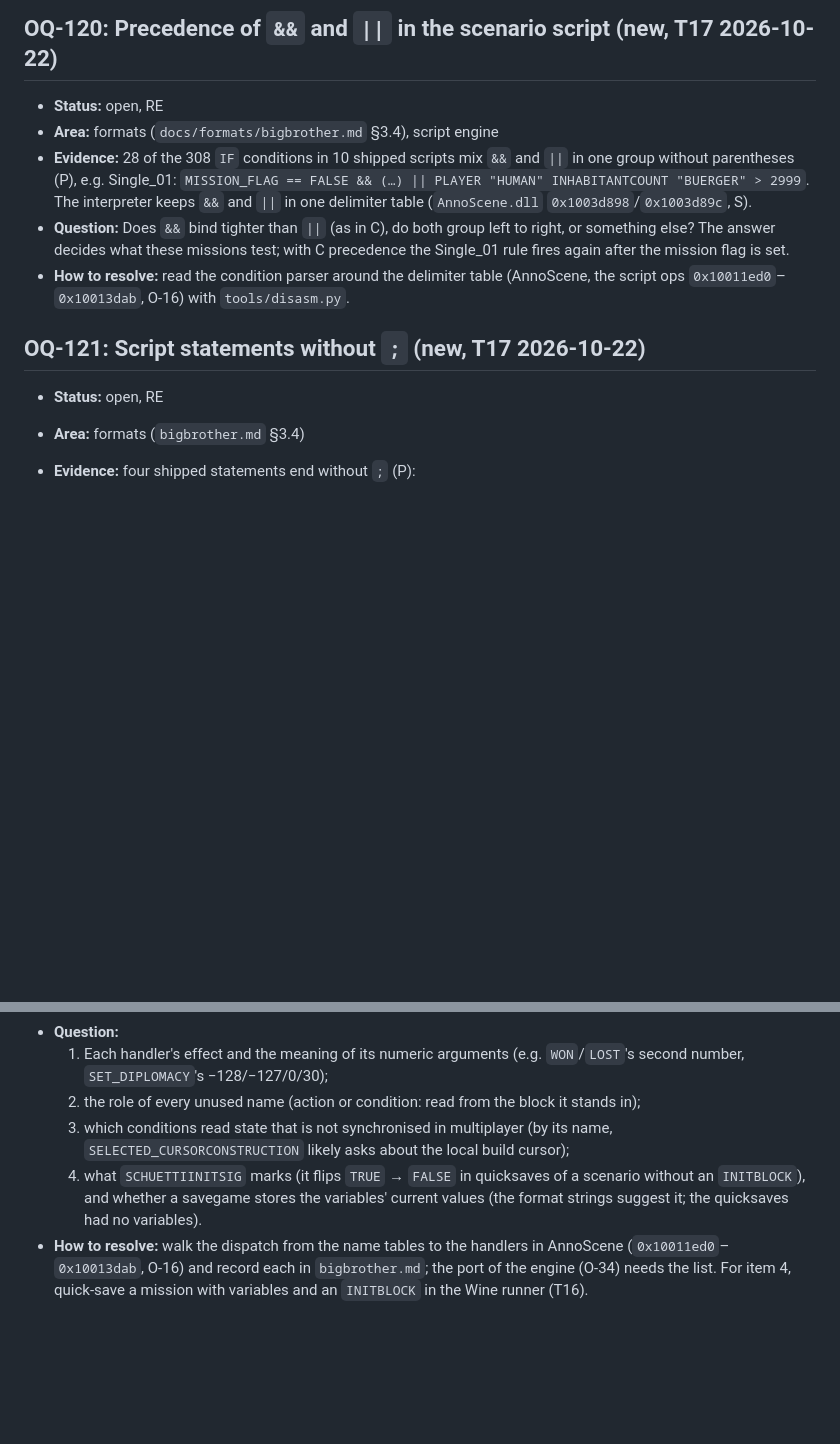
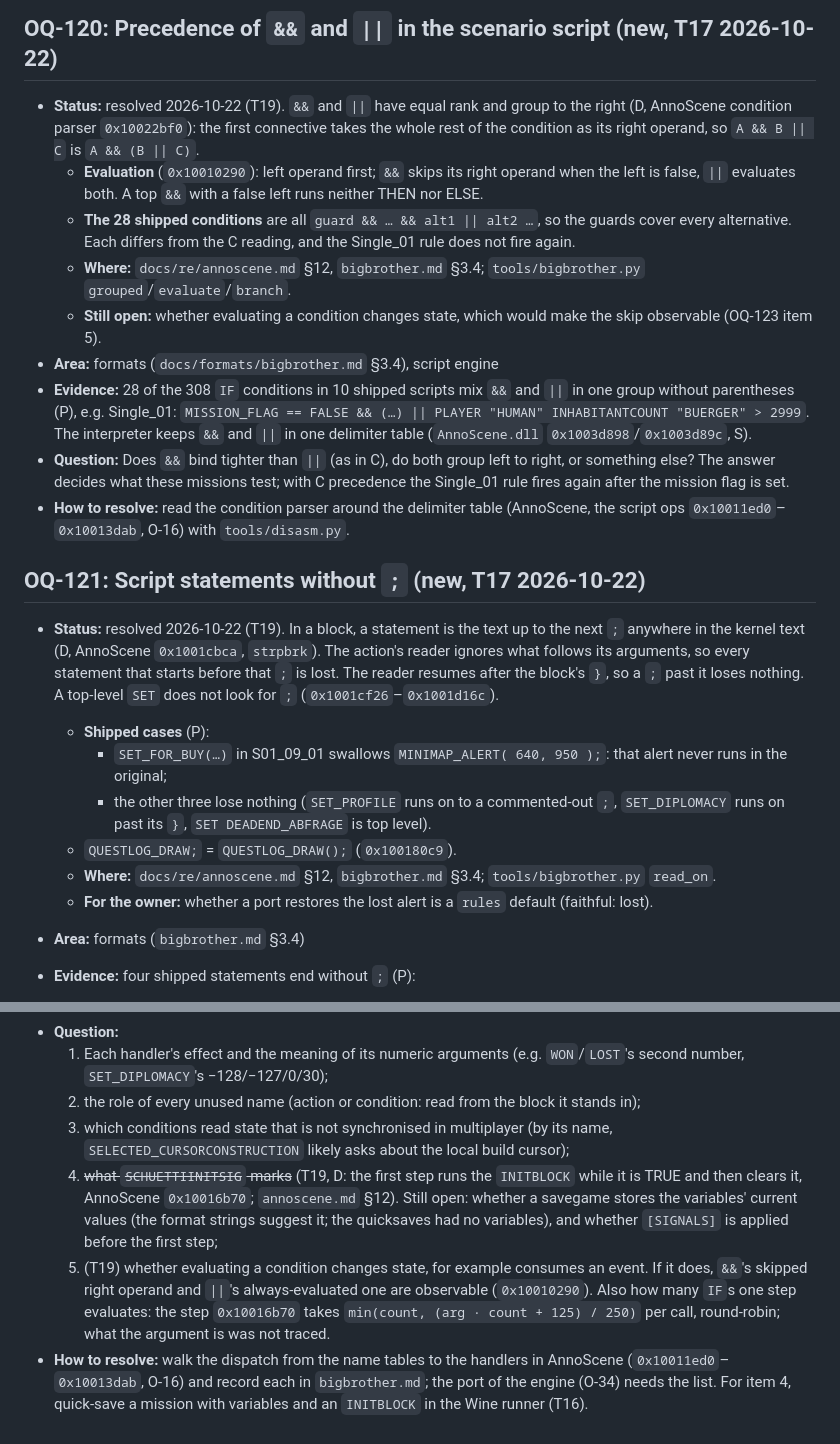
Before and after one commit to Dom-cmyk727/anno_rebuild, a Markdown page: docs/open-questions.md, 2 parts joined by grey strips. Rendered like a GitHub page; blank space fills up the shorter version.

Commit message:
docs: OQ-120 and OQ-121 resolved, OQ-123 narrowed (T19)
Co-Authored-By: Claude Opus 5.5 <noreply@anthropic.com>
Claude-Session: https://claude.ai/code/session_01Ft63LJAyjqpCUmi5oNyuoR

```diff
--- a/docs/open-questions.md
+++ b/docs/open-questions.md
@@ -1020,14 +1020,24 @@ The taste options D1b-D16 of `rivers.md` §12 that earlier stages did not list,
 - **Update 2026-10-22 (manual and in-game help):** the price slider's arrow is green, yellow or red [M p. 43, H/Verkauf_Waren], so the UI computes an acceptance band per good; its function in `AnnoFrame.dll` is the shortest way to the trader's limits. The Venetians refuse a buy price that is too low, a sell price that is too high, goods they cannot deliver, and goods they do not want. An alliance needs a trade treaty and grows with trade volume. Five scouts in a computer player's territory is the tolerated maximum (`manual-and-help.md` §3).
 
 ## OQ-120: Precedence of `&&` and `||` in the scenario script (new, T17 2026-10-22)
-- **Status:** open, RE
+- **Status:** resolved 2026-10-22 (T19). `&&` and `||` have equal rank and group to the right (D, AnnoScene condition parser `0x10022bf0`): the first connective takes the whole rest of the condition as its right operand, so `A && B || C` is `A && (B || C)`.
+  - **Evaluation** (`0x10010290`): left operand first; `&&` skips its right operand when the left is false, `||` evaluates both. A top `&&` with a false left runs neither THEN nor ELSE.
+  - **The 28 shipped conditions** are all `guard && … && alt1 || alt2 …`, so the guards cover every alternative. Each differs from the C reading, and the Single_01 rule does not fire again.
+  - **Where:** `docs/re/annoscene.md` §12, `bigbrother.md` §3.4; `tools/bigbrother.py` `grouped`/`evaluate`/`branch`.
+  - **Still open:** whether evaluating a condition changes state, which would make the skip observable (OQ-123 item 5).
 - **Area:** formats (`docs/formats/bigbrother.md` §3.4), script engine
 - **Evidence:** 28 of the 308 `IF` conditions in 10 shipped scripts mix `&&` and `||` in one group without parentheses (P), e.g. Single_01: `MISSION_FLAG == FALSE && (…) || PLAYER "HUMAN" INHABITANTCOUNT "BUERGER" > 2999`. The interpreter keeps `&&` and `||` in one delimiter table (`AnnoScene.dll` `0x1003d898`/`0x1003d89c`, S).
 - **Question:** Does `&&` bind tighter than `||` (as in C), do both group left to right, or something else? The answer decides what these missions test; with C precedence the Single_01 rule fires again after the mission flag is set.
 - **How to resolve:** read the condition parser around the delimiter table (AnnoScene, the script ops `0x10011ed0`–`0x10013dab`, O-16) with `tools/disasm.py`.
 
 ## OQ-121: Script statements without `;` (new, T17 2026-10-22)
-- **Status:** open, RE
+- **Status:** resolved 2026-10-22 (T19). In a block, a statement is the text up to the next `;` anywhere in the kernel text (D, AnnoScene `0x1001cbca`, `strpbrk`). The action's reader ignores what follows its arguments, so every statement that starts before that `;` is lost. The reader resumes after the block's `}`, so a `;` past it loses nothing. A top-level `SET` does not look for `;` (`0x1001cf26`–`0x1001d16c`).
+  - **Shipped cases** (P):
+    - `SET_FOR_BUY(…)` in S01_09_01 swallows `MINIMAP_ALERT( 640, 950 );`: that alert never runs in the original;
+    - the other three lose nothing (`SET_PROFILE` runs on to a commented-out `;`, `SET_DIPLOMACY` runs on past its `}`, `SET DEADEND_ABFRAGE` is top level).
+  - `QUESTLOG_DRAW;` = `QUESTLOG_DRAW();` (`0x100180c9`).
+  - **Where:** `docs/re/annoscene.md` §12, `bigbrother.md` §3.4; `tools/bigbrother.py` `read_on`.
+  - **For the owner:** whether a port restores the lost alert is a `rules` default (faithful: lost).
 - **Area:** formats (`bigbrother.md` §3.4)
 - **Evidence:** four shipped statements end without `;` (P):
   - `SET_PROFILE(…)` (S01_02_01);
@@ -1064,5 +1074,6 @@ The taste options D1b-D16 of `rivers.md` §12 that earlier stages did not list,
   1. Each handler's effect and the meaning of its numeric arguments (e.g. `WON`/`LOST`'s second number, `SET_DIPLOMACY`'s −128/−127/0/30);
   2. the role of every unused name (action or condition: read from the block it stands in);
   3. which conditions read state that is not synchronised in multiplayer (by its name, `SELECTED_CURSORCONSTRUCTION` likely asks about the local build cursor);
-  4. what `SCHUETTIINITSIG` marks (it flips `TRUE` → `FALSE` in quicksaves of a scenario without an `INITBLOCK`), and whether a savegame stores the variables' current values (the format strings suggest it; the quicksaves had no variables).
+  4. ~~what `SCHUETTIINITSIG` marks~~ (T19, D: the first step runs the `INITBLOCK` while it is TRUE and then clears it, AnnoScene `0x10016b70`; `annoscene.md` §12). Still open: whether a savegame stores the variables' current values (the format strings suggest it; the quicksaves had no variables), and whether `[SIGNALS]` is applied before the first step;
+  5. (T19) whether evaluating a condition changes state, for example consumes an event. If it does, `&&`'s skipped right operand and `||`'s always-evaluated one are observable (`0x10010290`). Also how many `IF`s one step evaluates: the step `0x10016b70` takes `min(count, (arg · count + 125) / 250)` per call, round-robin; what the argument is was not traced.
 - **How to resolve:** walk the dispatch from the name tables to the handlers in AnnoScene (`0x10011ed0`–`0x10013dab`, O-16) and record each in `bigbrother.md`; the port of the engine (O-34) needs the list. For item 4, quick-save a mission with variables and an `INITBLOCK` in the Wine runner (T16).
```
